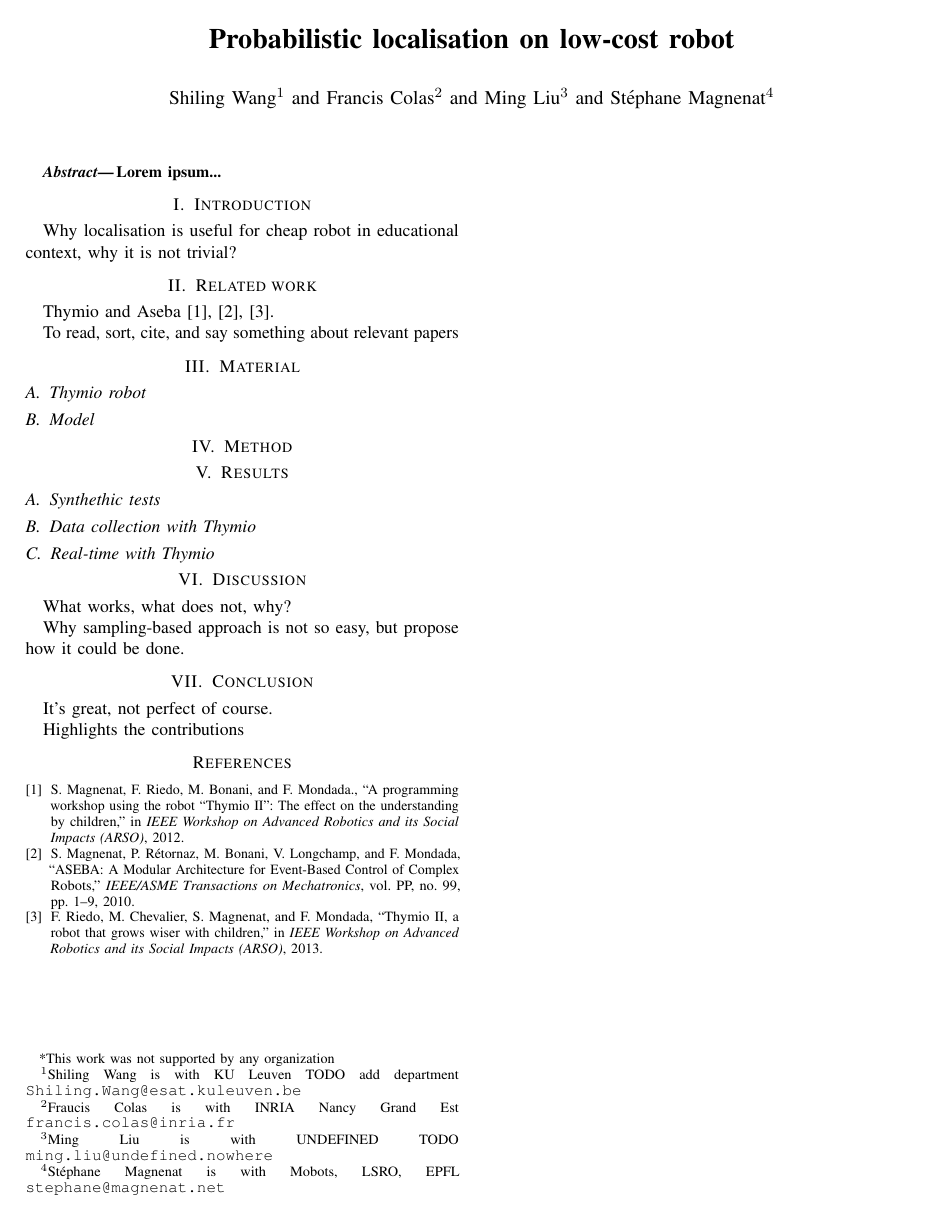
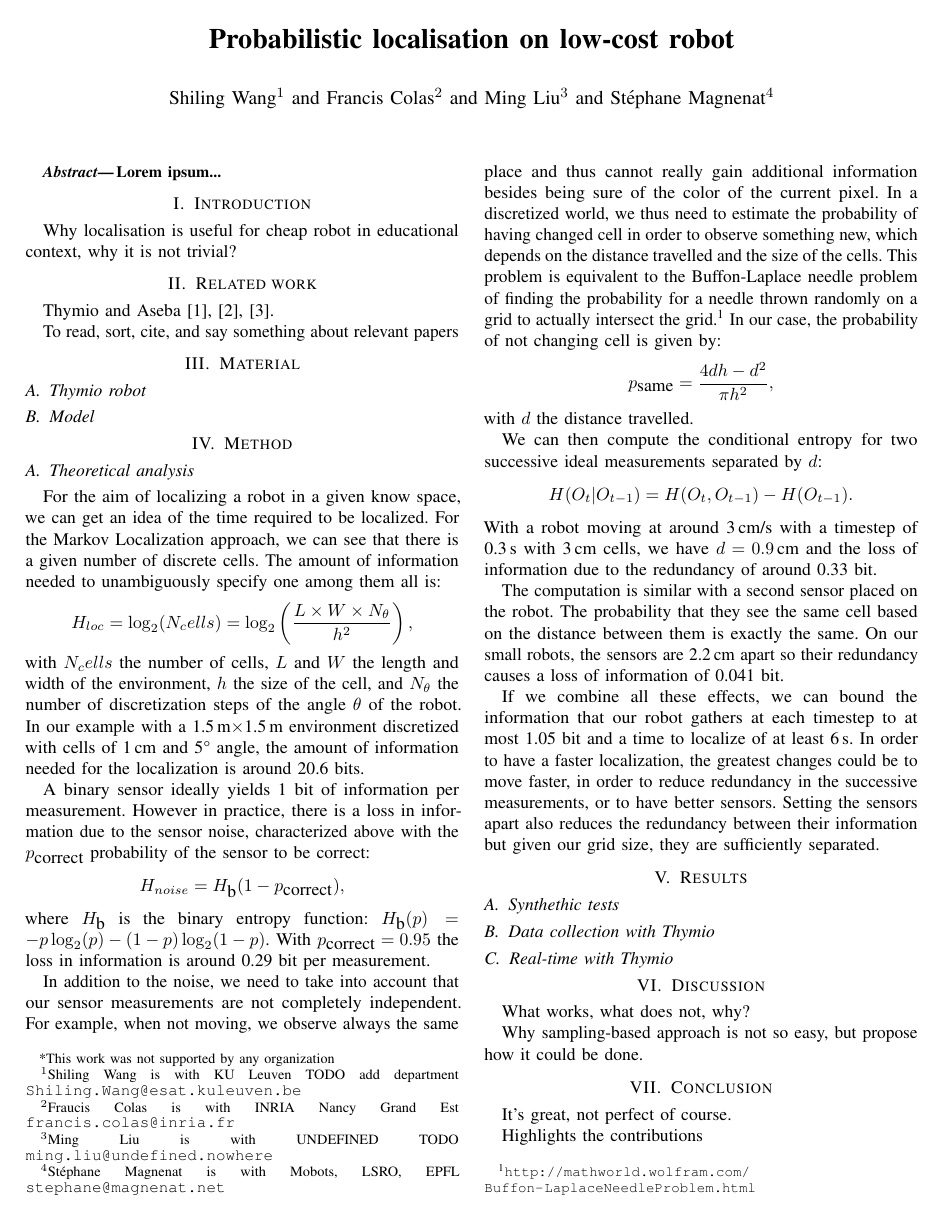
Before and after one commit to epfl-mobots/thymio-ground-localisation, a LaTeX paper (article/thymio-localisation-icra.tex): the whole page before the commit and page 1 of 2 after it. Compiled offline with pdfLaTeX.

Commit message:
first draft of theoretical analysis

```diff
--- a/article/thymio-localisation-icra.tex
+++ b/article/thymio-localisation-icra.tex
@@ -11,6 +11,7 @@
 \usepackage[utf8x]{inputenc}
 \usepackage{graphicx}
 \usepackage{microtype}
+\usepackage{url}
 
 % title and authors
 
@@ -58,6 +59,53 @@ To read, sort, cite, and say something about relevant papers
 
 \section{Method}
 
+
+\subsection{Theoretical analysis}
+% TODO place at correct place
+% TODO text could be adapted, some equations removed, etc. in case it's too long.
+For the aim of localizing a robot in a given know space, we can get an idea of the time required to be localized.
+For the Markov Localization approach, we can see that there is a given number of discrete cells.
+The amount of information needed to unambiguously specify one among them all is:
+\begin{displaymath}
+	H_{loc} = \log_2(N_cells) = \log_2\left(\frac{L\times W\times N_{\theta}}{h^2}\right),
+\end{displaymath}
+with $N_cells$ the number of cells, $L$ and $W$ the length and width of the environment, $h$ the size of the cell, and $N_{\theta}$ the number of discretization steps of the angle $\theta$ of the robot.
+In our example with a 1.5\,m$\times$1.5\,m environment discretized with cells of 1\,cm and 5° angle, the amount of information needed for the localization is around 20.6 bits.
+
+A binary sensor ideally yields 1 bit of information per measurement.
+However in practice, there is a loss in information due to the sensor noise, characterized above with the $p_{\mbox{correct}}$ probability of the sensor to be correct:
+\begin{displaymath}
+	H_{noise} = H_{\mbox{b}}(1 - p_{\mbox{correct}}),
+\end{displaymath}
+where $H_{\mbox{b}}$ is the binary entropy function: $H_{\mbox{b}}(p) = -p\log_2(p) - (1-p)\log_2(1-p)$.
+With $p_{\mbox{correct}}=0.95$ the loss in information is around 0.29 bit per measurement.
+
+In addition to the noise, we need to take into account that our sensor measurements are not completely independent.
+For example, when not moving, we observe always the same place and thus cannot really gain additional information besides being sure of the color of the current pixel.
+In a discretized world, we thus need to estimate the probability of having changed cell in order to observe something new, which depends on the distance travelled and the size of the cells.
+This problem is equivalent to the Buffon-Laplace needle problem of finding the probability for a needle thrown randomly on a grid to actually intersect the grid.\footnote{\url{http://mathworld.wolfram.com/Buffon-LaplaceNeedleProblem.html}}
+In our case, the probability of not changing cell is given by:
+\begin{displaymath}
+	p_{\mbox{same}} = \frac{4d h - d^2}{\pi h^2},
+\end{displaymath}
+with $d$ the distance travelled.
+
+We can then compute the conditional entropy for two successive ideal measurements separated by $d$:
+\begin{displaymath}
+	H(O_t | O_{t-1}) = H(O_t, O_{t-1}) - H(O_{t-1}).
+	% That's a really generic formula, but giving the 2x2 matrix or the expression with the logs is probably too much
+\end{displaymath}
+With a robot moving at around 3\,cm/s with a timestep of 0.3\,s with 3\,cm cells, we have $d=0.9$\,cm and the loss of information due to the redundancy of around 0.33 bit.
+
+The computation is similar with a second sensor placed on the robot.
+The probability that they see the same cell based on the distance between them is exactly the same.
+On our small robots, the sensors are 2.2\,cm apart so their redundancy causes a loss of information of 0.041 bit.
+
+If we combine all these effects, we can bound the information that our robot gathers at each timestep to at most 1.05 bit and a time to localize of at least 6\,s.
+In order to have a faster localization, the greatest changes could be to move faster, in order to reduce redundancy in the successive measurements, or to have better sensors.
+Setting the sensors apart also reduces the redundancy between their information but given our grid size, they are sufficiently separated.
+
+
 \section{Results}
 
 \subsection{Synthethic tests}
```
